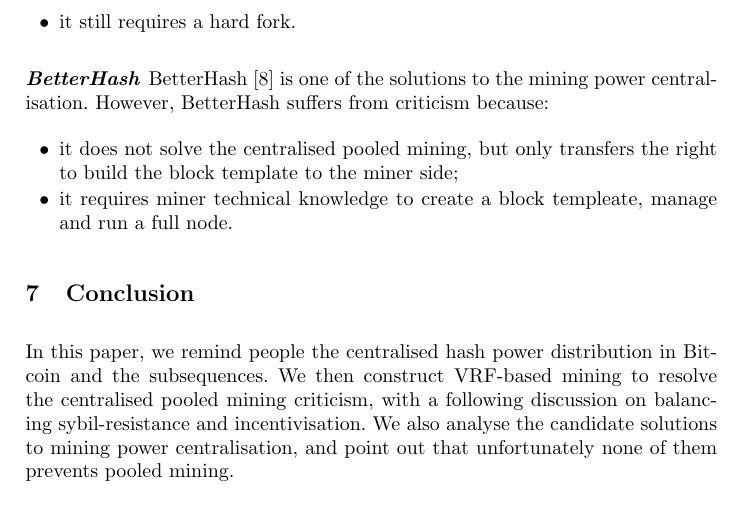
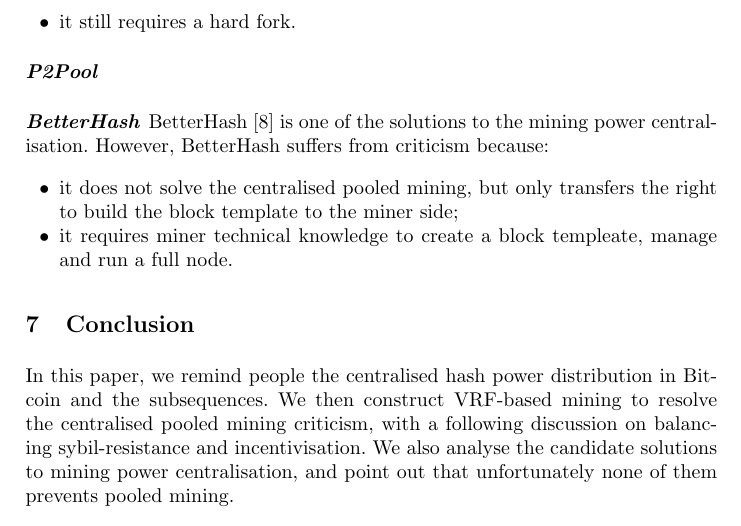
Before and after one commit to DEX-ware/vrf-mining, a LaTeX paper (paper/main.tex, which reads paper/sections/6related-work.tex): part of page 8 of 9, cut so that both start at the same text. Compiled offline with pdfLaTeX.

Commit message:
init p2pool

```diff
--- a/paper/sections/6related-work.tex
+++ b/paper/sections/6related-work.tex
@@ -37,6 +37,11 @@ However, \textit{2P-PoW} still suffers from several problems:
     \item it still requires a hard fork.
 \end{itemize}
 
+% P2Pool
+\paragraph{\textbf{P2Pool}}
+
+
+
 % BetterHash
 \paragraph{\textbf{BetterHash}}
 BetterHash~\cite{draft-bip-BetterHash} is one of the solutions to the mining power centralisation.
```
